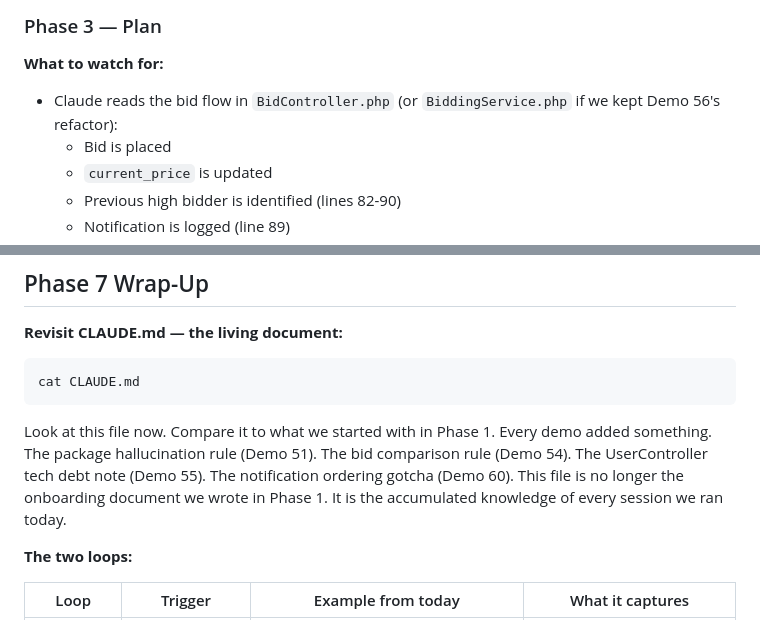
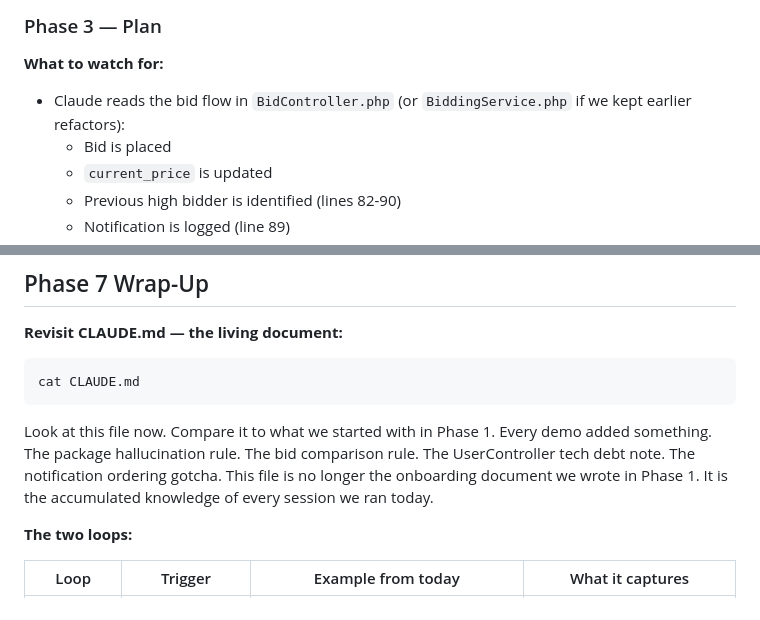
Before and after one commit to SkillTilt/dpc26-getting-started-with-claude-workshop, a Markdown page: workshop/phase-7-compound.md, 2 parts joined by grey strips. Rendered like a GitHub page.

````diff
--- a/workshop/phase-7-compound.md
+++ b/workshop/phase-7-compound.md
@@ -379,7 +379,7 @@ This is the grand finale. Every phase in one flow. Watch Claude classify the pro
 
 **What to watch for:**
 
-- Claude reads the bid flow in `BidController.php` (or `BiddingService.php` if we kept Demo 56's refactor):
+- Claude reads the bid flow in `BidController.php` (or `BiddingService.php` if we kept earlier refactors):
   - Bid is placed
   - `current_price` is updated
   - Previous high bidder is identified (lines 82-90)
@@ -456,7 +456,7 @@ That was every phase. Not a checklist we followed mechanically, but a rhythm. Cl
 cat CLAUDE.md
 ```
 
-Look at this file now. Compare it to what we started with in Phase 1. Every demo added something. The package hallucination rule (Demo 51). The bid comparison rule (Demo 54). The UserController tech debt note (Demo 55). The notification ordering gotcha (Demo 60). This file is no longer the onboarding document we wrote in Phase 1. It is the accumulated knowledge of every session we ran today.
+Look at this file now. Compare it to what we started with in Phase 1. Every demo added something. The package hallucination rule. The bid comparison rule. The UserController tech debt note. The notification ordering gotcha. This file is no longer the onboarding document we wrote in Phase 1. It is the accumulated knowledge of every session we ran today.
 
 **The two loops:**
 
````
Also changed, not shown: other parts of workshop/phase-7-compound.md (+8 -8 lines).
